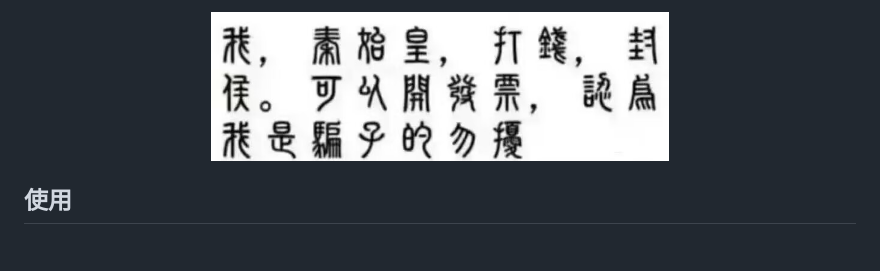
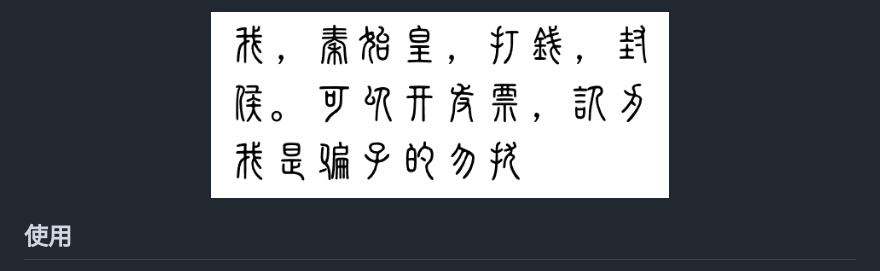
Before and after one commit to FuryMartin/I-QinShiHuang-Money, a Markdown page: README.md, the part around the change. Rendered like a GitHub page; pictures changed too: assets/我，秦始皇.jpg (deleted), assets/我，秦始皇.png (added).

Commit message:
doc: update header png

```diff
--- a/README.md
+++ b/README.md
@@ -1,7 +1,7 @@
 
 <p align="center">
   <picture>
-    <img alt="我，秦始皇，打钱" src="./assets/我，秦始皇.jpg" width=55%>
+    <img alt="我，秦始皇，打钱" src="./assets/我，秦始皇.png" width=55%>
   </picture>
 </p>
 
```
